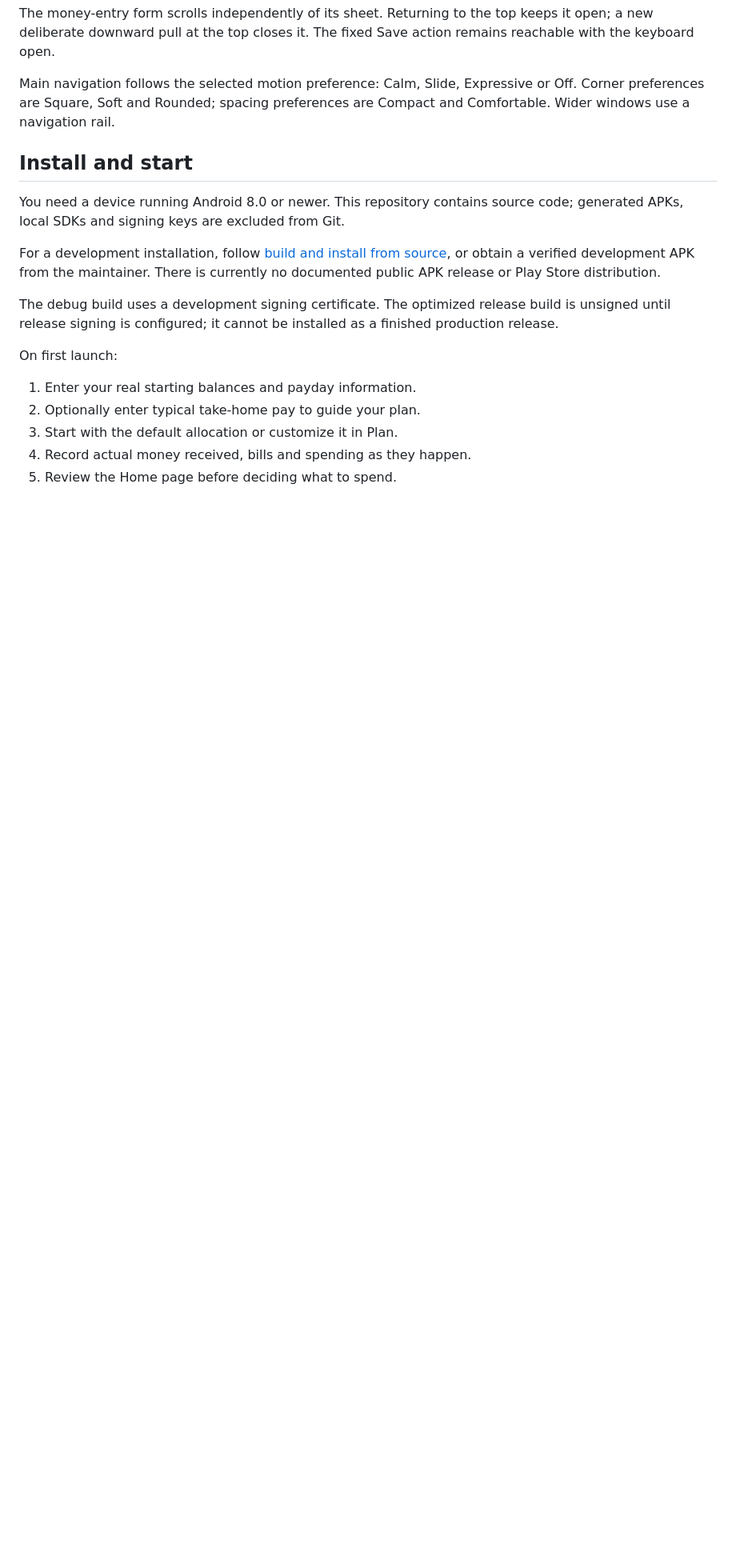
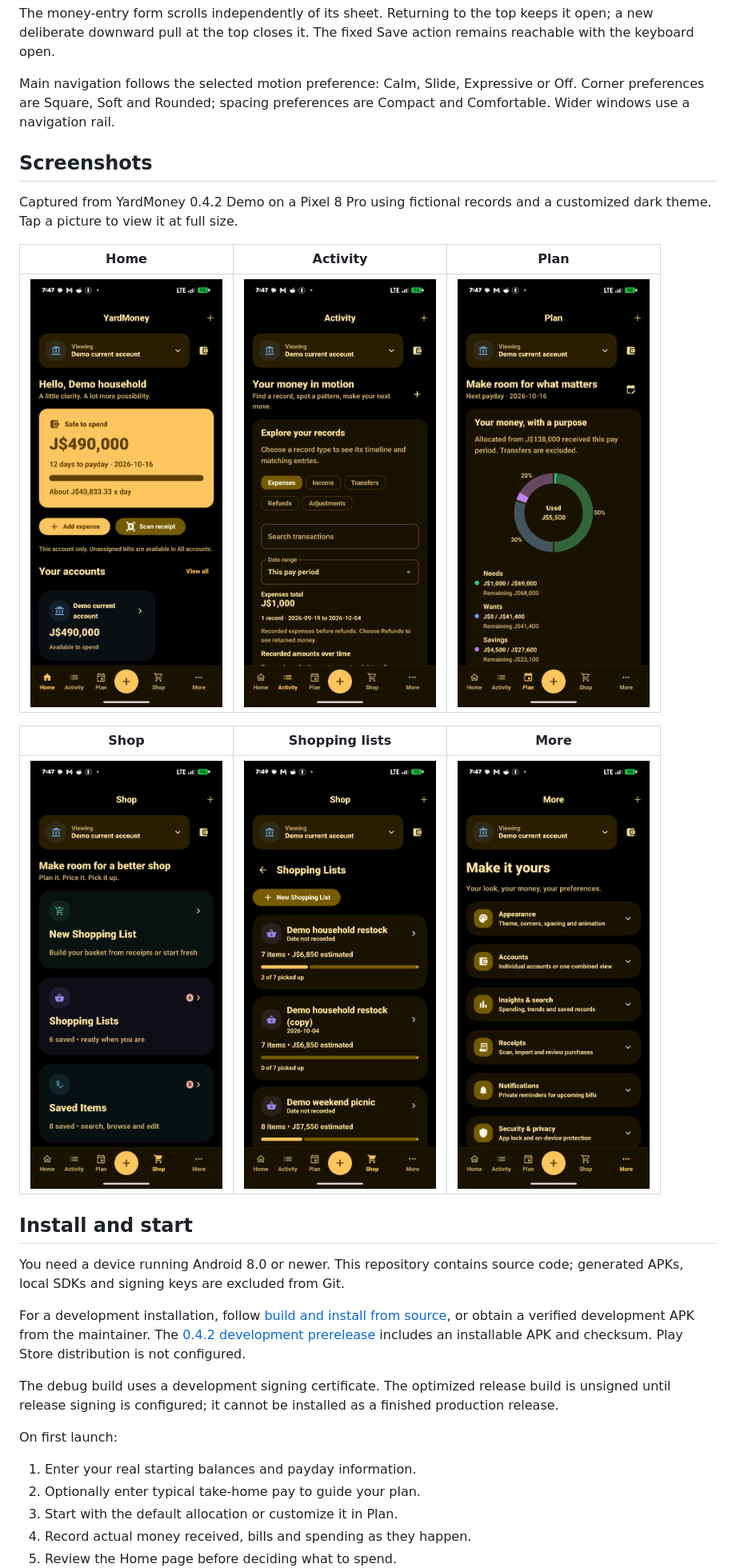
Before and after one commit to geo-afk/YardMoney, a Markdown page: README.md, the part around one of its changes. Shown at 80% size. GitHub-like rendering; pictures changed too: docs/screenshots/activity.png (added), docs/screenshots/home.png (added), docs/screenshots/more.png (added); blank space fills up the shorter version.

Commit message:
Add app screenshots to the README

```diff
--- a/README.md
+++ b/README.md
@@ -77,11 +78,23 @@ The money-entry form scrolls independently of its sheet. Returning to the top ke
 
 Main navigation follows the selected motion preference: Calm, Slide, Expressive or Off. Corner preferences are Square, Soft and Rounded; spacing preferences are Compact and Comfortable. Wider windows use a navigation rail.
 
+## Screenshots
+
+Captured from YardMoney 0.4.2 Demo on a Pixel 8 Pro using fictional records and a customized dark theme. Tap a picture to view it at full size.
+
+| Home | Activity | Plan |
+| :---: | :---: | :---: |
+| [<img src="docs/screenshots/home.png" alt="Home dashboard showing safe-to-spend money and payday guidance" width="240">](docs/screenshots/home.png) | [<img src="docs/screenshots/activity.png" alt="Activity screen with record filters, search and totals" width="240">](docs/screenshots/activity.png) | [<img src="docs/screenshots/plan.png" alt="Plan screen with needs, wants and savings budget chart" width="240">](docs/screenshots/plan.png) |
+
+| Shop | Shopping lists | More |
+| :---: | :---: | :---: |
+| [<img src="docs/screenshots/shop.png" alt="Shop screen with expandable shopping lists and saved items" width="240">](docs/screenshots/shop.png) | [<img src="docs/screenshots/shopping-lists.png" alt="Saved demo shopping lists with estimated costs and pickup progress" width="240">](docs/screenshots/shopping-lists.png) | [<img src="docs/screenshots/more.png" alt="More screen with appearance, accounts, receipts and security settings" width="240">](docs/screenshots/more.png) |
+
 ## Install and start
 
 You need a device running Android 8.0 or newer. This repository contains source code; generated APKs, local SDKs and signing keys are excluded from Git.
 
-For a development installation, follow [build and install from source](#build-and-install-from-source), or obtain a verified development APK from the maintainer. There is currently no documented public APK release or Play Store distribution.
+For a development installation, follow [build and install from source](#build-and-install-from-source), or obtain a verified development APK from the maintainer. The [0.4.2 development prerelease](https://github.com/geo-afk/YardMoney/releases/tag/v0.4.2) includes an installable APK and checksum. Play Store distribution is not configured.
 
 The debug build uses a development signing certificate. The optimized release build is unsigned until release signing is configured; it cannot be installed as a finished production release.
 
```
Also changed, not shown: other parts of README.md (+1 -0 lines).
